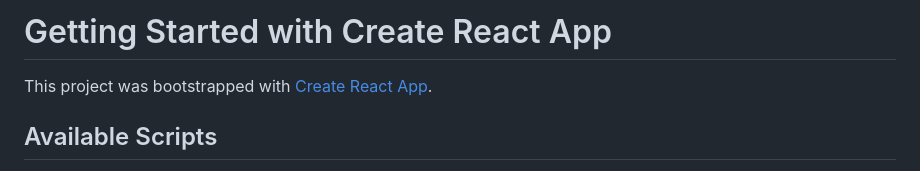
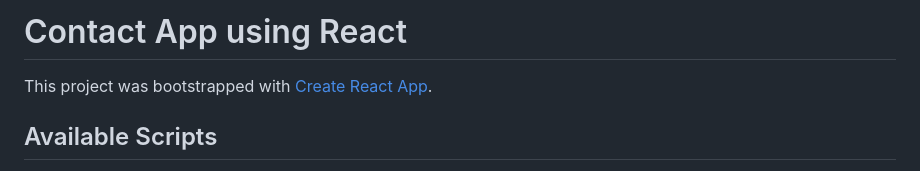
Before and after one commit to tavneetgill/contactApp, a Markdown page: README.md, the part around the change. Rendered like a GitHub page.

```diff
--- a/README.md
+++ b/README.md
@@ -1,4 +1,4 @@
-# Getting Started with Create React App
+# Contact App using React
 
 This project was bootstrapped with [Create React App](https://github.com/facebook/create-react-app).
 
```
